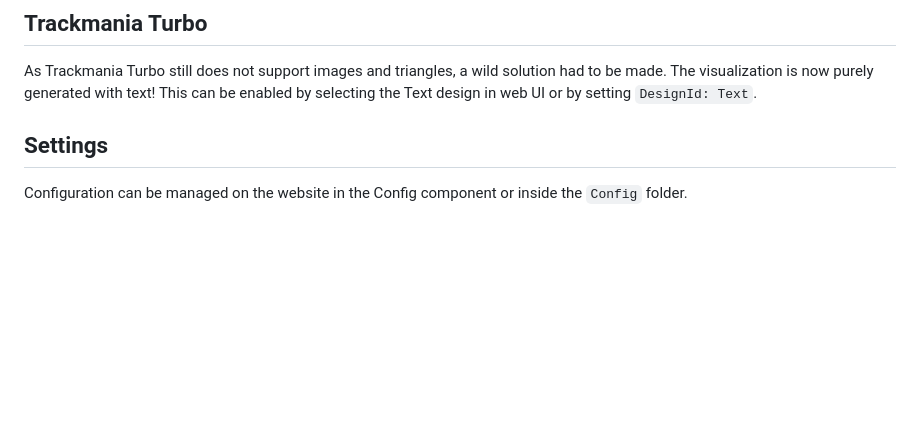
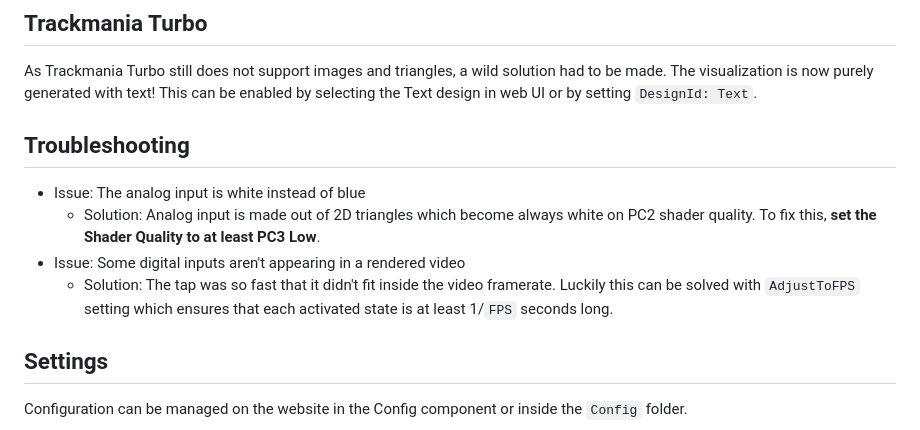
Before and after one commit to bigbang1112-cz/clip-input, a Markdown page: README.md, the part around the change. Drawn GitHub-style; blank space fills up the shorter version.

Commit message:
Add troubleshooting

```diff
--- a/README.md
+++ b/README.md
@@ -47,6 +47,13 @@ Where can I import the outputted Clip.Gbx?
 ## Trackmania Turbo
 
 As Trackmania Turbo still does not support images and triangles, a wild solution had to be made. The visualization is now purely generated with text! This can be enabled by selecting the Text design in web UI or by setting `DesignId: Text`.
+
+## Troubleshooting
+
+- Issue: The analog input is white instead of blue
+  - Solution: Analog input is made out of 2D triangles which become always white on PC2 shader quality. To fix this, **set the Shader Quality to at least PC3 Low**.
+- Issue: Some digital inputs aren't appearing in a rendered video
+  - Solution: The tap was so fast that it didn't fit inside the video framerate. Luckily this can be solved with `AdjustToFPS` setting which ensures that each activated state is at least 1/`FPS` seconds long.
 
 ## Settings
 
```
